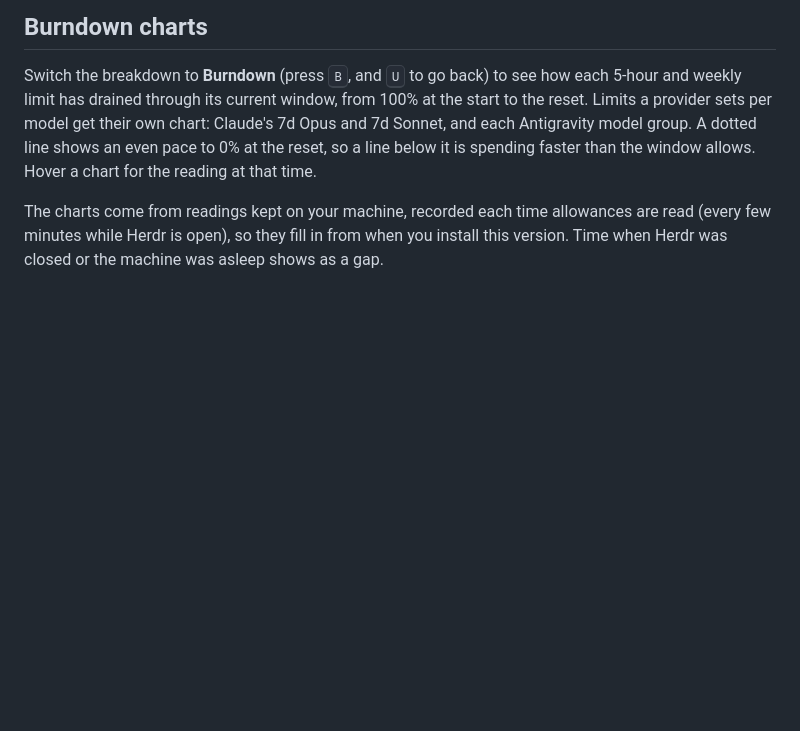
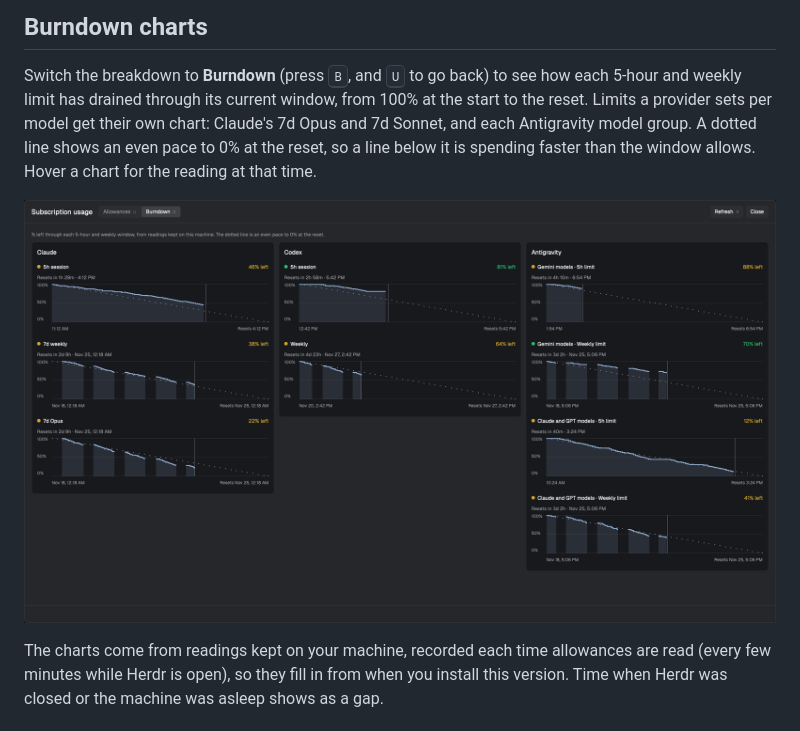
Before and after one commit to EMRahman/herdr-usage-monitor, a Markdown page: README.md, the part around the change. GitHub-like rendering; pictures changed too: docs/herdr-app-burndown.png (added); blank space fills up the shorter version.

```diff
--- a/README.md
+++ b/README.md
@@ -51,6 +51,8 @@ Everything green is listed in the **Untapped allowance** panel at the top, soone
 ## Burndown charts
 
 Switch the breakdown to **Burndown** (press <kbd>B</kbd>, and <kbd>U</kbd> to go back) to see how each 5-hour and weekly limit has drained through its current window, from 100% at the start to the reset. Limits a provider sets per model get their own chart: Claude's 7d Opus and 7d Sonnet, and each Antigravity model group. A dotted line shows an even pace to 0% at the reset, so a line below it is spending faster than the window allows. Hover a chart for the reading at that time.
+
+![The Burndown view: Claude, Codex and Antigravity cards, each with a chart of % left through its 5-hour and weekly windows, against a dotted even-pace line](docs/herdr-app-burndown.png)
 
 The charts come from readings kept on your machine, recorded each time allowances are read (every few minutes while Herdr is open), so they fill in from when you install this version. Time when Herdr was closed or the machine was asleep shows as a gap.
 
```
Also changed, not shown: 1 other file.
